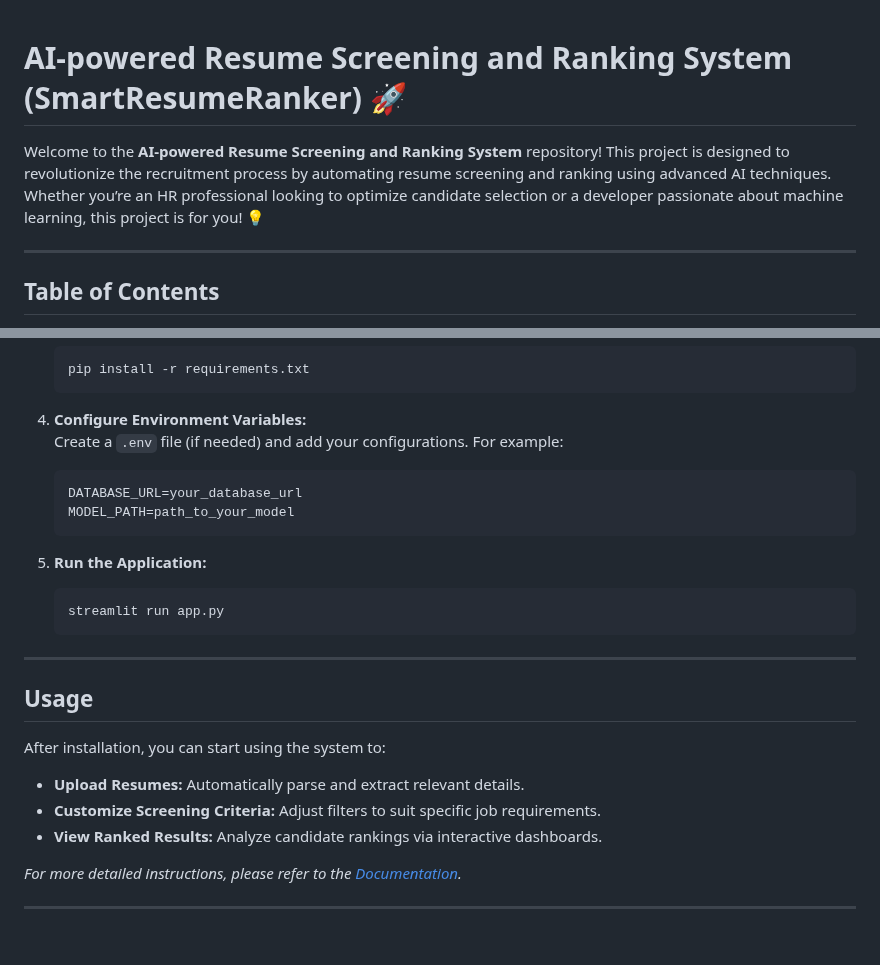
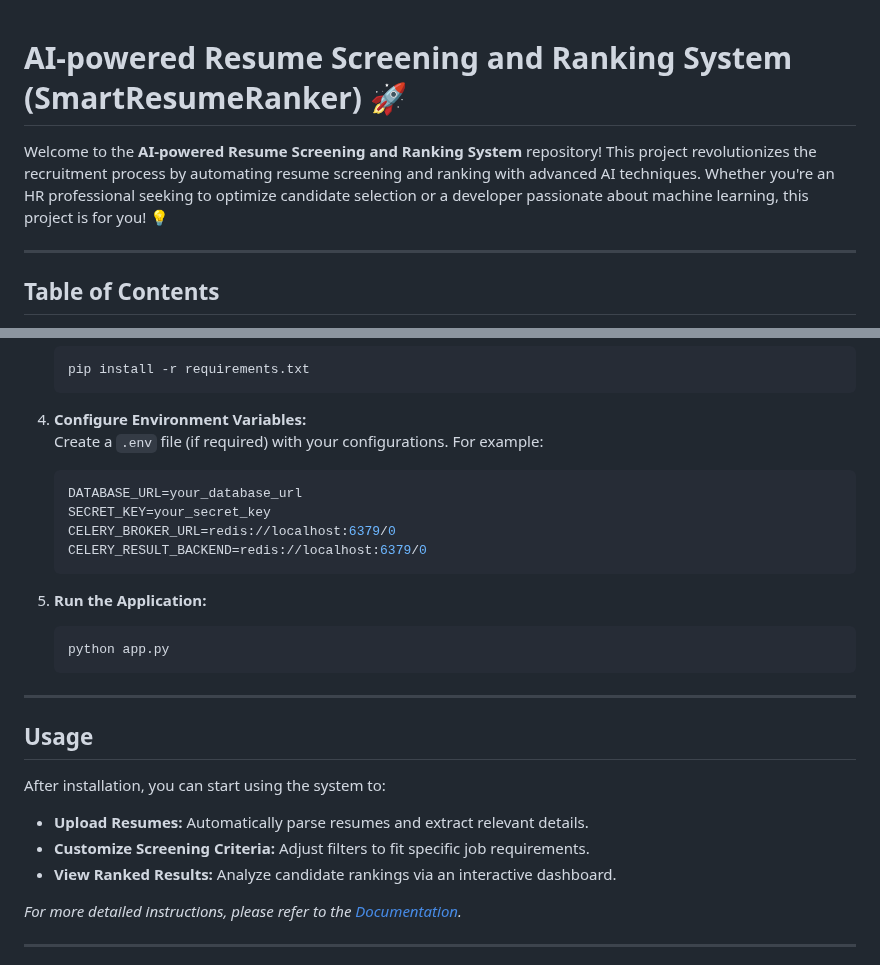
Before and after one commit to Rizwansaifi571/SmartResumeRanker, a Markdown page: README.md, 2 parts joined by grey strips. Rendered like a GitHub page; blank space fills up the shorter version.

````diff
--- a/README.md
+++ b/README.md
@@ -1,7 +1,6 @@
-
 # AI-powered Resume Screening and Ranking System (SmartResumeRanker) 🚀
 
-Welcome to the **AI-powered Resume Screening and Ranking System** repository! This project is designed to revolutionize the recruitment process by automating resume screening and ranking using advanced AI techniques. Whether you’re an HR professional looking to optimize candidate selection or a developer passionate about machine learning, this project is for you! 💡
+Welcome to the **AI-powered Resume Screening and Ranking System** repository! This project revolutionizes the recruitment process by automating resume screening and ranking with advanced AI techniques. Whether you're an HR professional seeking to optimize candidate selection or a developer passionate about machine learning, this project is for you! 💡
 
 ---
 
@@ -78,24 +78,26 @@ Follow these steps to set up the project locally:
    ```
 
 4. **Configure Environment Variables:**
-   Create a `.env` file (if needed) and add your configurations. For example:
+   Create a `.env` file (if required) with your configurations. For example:
    ```env
    DATABASE_URL=your_database_url
-   MODEL_PATH=path_to_your_model
+   SECRET_KEY=your_secret_key
+   CELERY_BROKER_URL=redis://localhost:6379/0
+   CELERY_RESULT_BACKEND=redis://localhost:6379/0
    ```
 
 5. **Run the Application:**
    ```bash
-   streamlit run app.py
+   python app.py
    ```
 
 ---
 
 ## Usage
 After installation, you can start using the system to:
-- **Upload Resumes:** Automatically parse and extract relevant details.
-- **Customize Screening Criteria:** Adjust filters to suit specific job requirements.
-- **View Ranked Results:** Analyze candidate rankings via interactive dashboards.
+- **Upload Resumes:** Automatically parse resumes and extract relevant details.
+- **Customize Screening Criteria:** Adjust filters to fit specific job requirements.
+- **View Ranked Results:** Analyze candidate rankings via an interactive dashboard.
 
 _For more detailed instructions, please refer to the [Documentation](docs/README.md)._
 
````
Also changed, not shown: other parts of README.md (+31 -19 lines).
